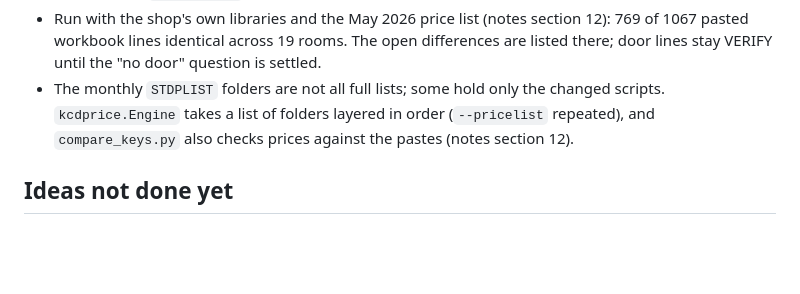
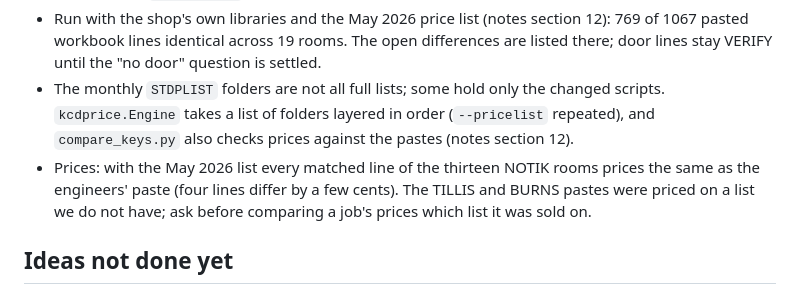
Before and after one commit to swordfishmp16-del/CFFTL-RUNS, a Markdown page: kcd-room-splitter/CLAUDE.md, the part around the change. Rendered like a GitHub page; blank space fills up the shorter version.

```diff
--- a/kcd-room-splitter/CLAUDE.md
+++ b/kcd-room-splitter/CLAUDE.md
@@ -102,6 +102,7 @@ Read `kcd-deep-dive-notes.md` before working on pricing, door orders or the engi
 - `kcdcab.py` reads the whole `.cab` (points, face rules, extra variables) and computes a unit's doors and drawer fronts with their sizes (notes section 11). The engine needs the full library text for this: a library folder, or the `rawlib.json` bundle from the laptop.
 - Run with the shop's own libraries and the May 2026 price list (notes section 12): 769 of 1067 pasted workbook lines identical across 19 rooms. The open differences are listed there; door lines stay VERIFY until the "no door" question is settled.
 - The monthly `STDPLIST` folders are not all full lists; some hold only the changed scripts. `kcdprice.Engine` takes a list of folders layered in order (`--pricelist` repeated), and `compare_keys.py` also checks prices against the pastes (notes section 12).
+- Prices: with the May 2026 list every matched line of the thirteen NOTIK rooms prices the same as the engineers' paste (four lines differ by a few cents). The TILLIS and BURNS pastes were priced on a list we do not have; ask before comparing a job's prices which list it was sold on.
 
 ## Ideas not done yet
 
```
Also changed, not shown: kcd-room-splitter/kcd-deep-dive-notes.md (+12 -4 lines).
